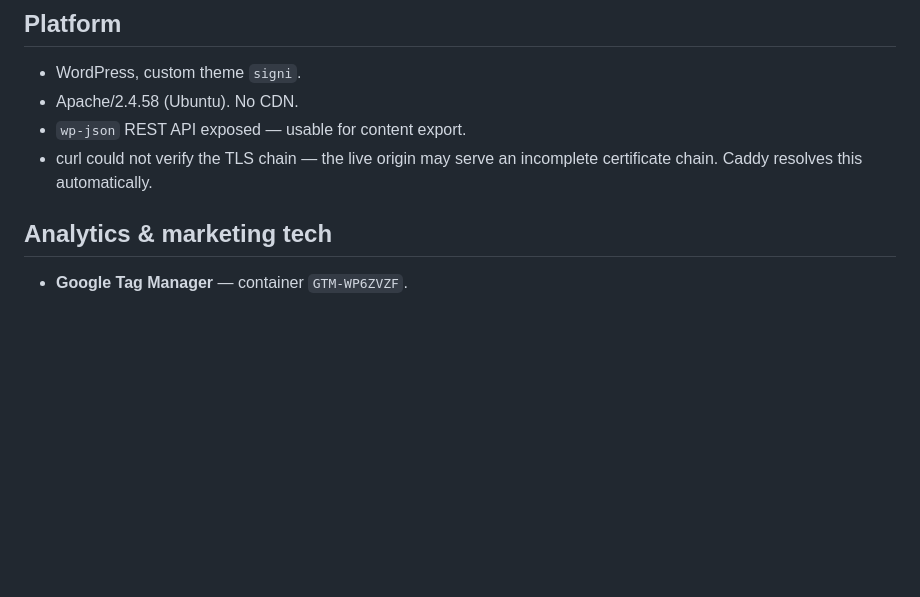
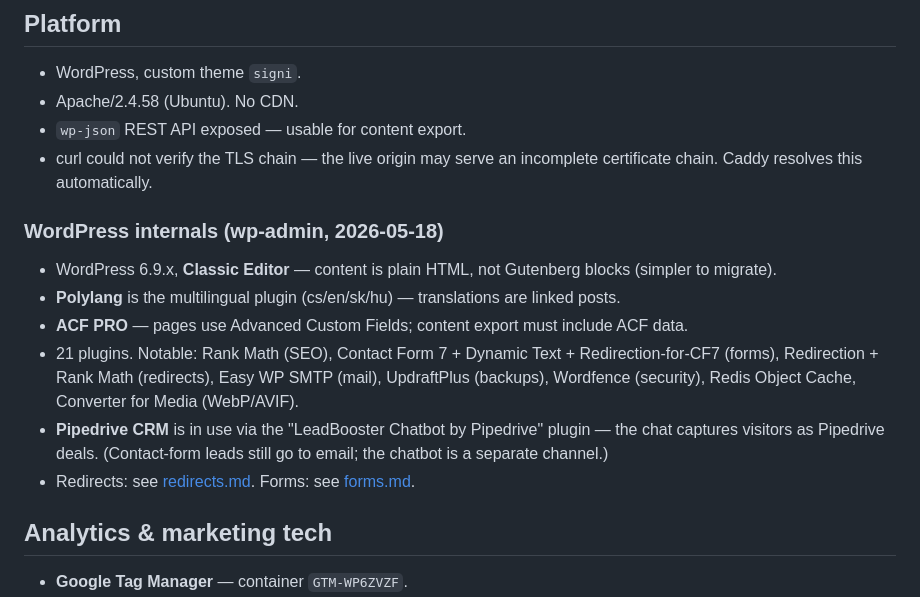
Before and after one commit to martinbergercz-diginew/signi-web, a Markdown page: discovery/findings.md, the part around the change. Rendered like a GitHub page; blank space fills up the shorter version.

```diff
--- a/discovery/findings.md
+++ b/discovery/findings.md
@@ -9,6 +9,23 @@ _Captured 2026-05-18 from the live WordPress site._
 - `wp-json` REST API exposed — usable for content export.
 - curl could not verify the TLS chain — the live origin may serve an
   incomplete certificate chain. Caddy resolves this automatically.
+
+### WordPress internals (wp-admin, 2026-05-18)
+
+- WordPress 6.9.x, **Classic Editor** — content is plain HTML, not Gutenberg
+  blocks (simpler to migrate).
+- **Polylang** is the multilingual plugin (cs/en/sk/hu) — translations are
+  linked posts.
+- **ACF PRO** — pages use Advanced Custom Fields; content export must
+  include ACF data.
+- 21 plugins. Notable: Rank Math (SEO), Contact Form 7 + Dynamic Text +
+  Redirection-for-CF7 (forms), Redirection + Rank Math (redirects), Easy WP
+  SMTP (mail), UpdraftPlus (backups), Wordfence (security), Redis Object
+  Cache, Converter for Media (WebP/AVIF).
+- **Pipedrive CRM** is in use via the "LeadBooster Chatbot by Pipedrive"
+  plugin — the chat captures visitors as Pipedrive deals. (Contact-form
+  leads still go to email; the chatbot is a separate channel.)
+- Redirects: see [redirects.md](redirects.md). Forms: see [forms.md](forms.md).
 
 ## Analytics & marketing tech
 
```
Also changed, not shown: discovery/forms.md (added, +35 -0 lines), discovery/redirects.md (added, +26 -0 lines).
